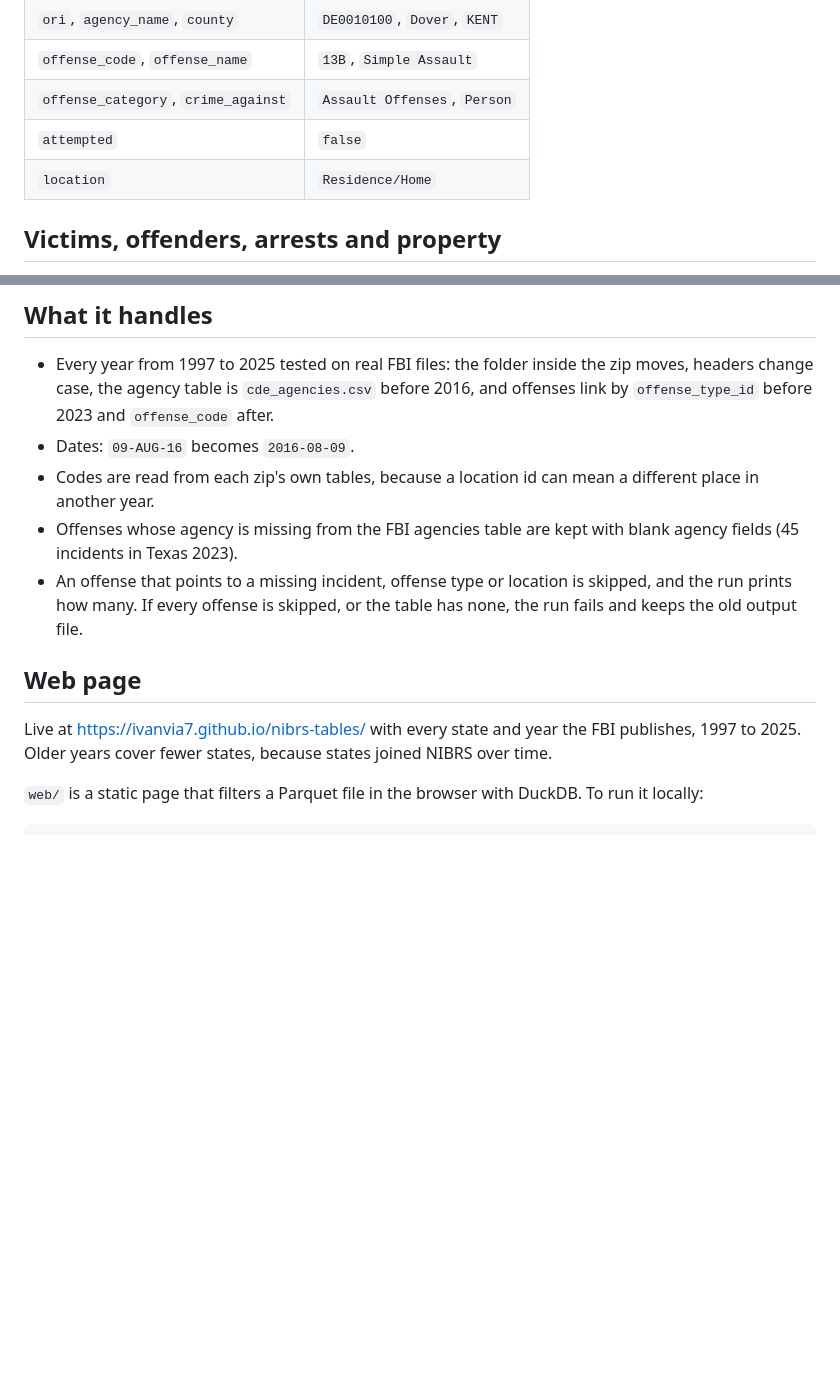
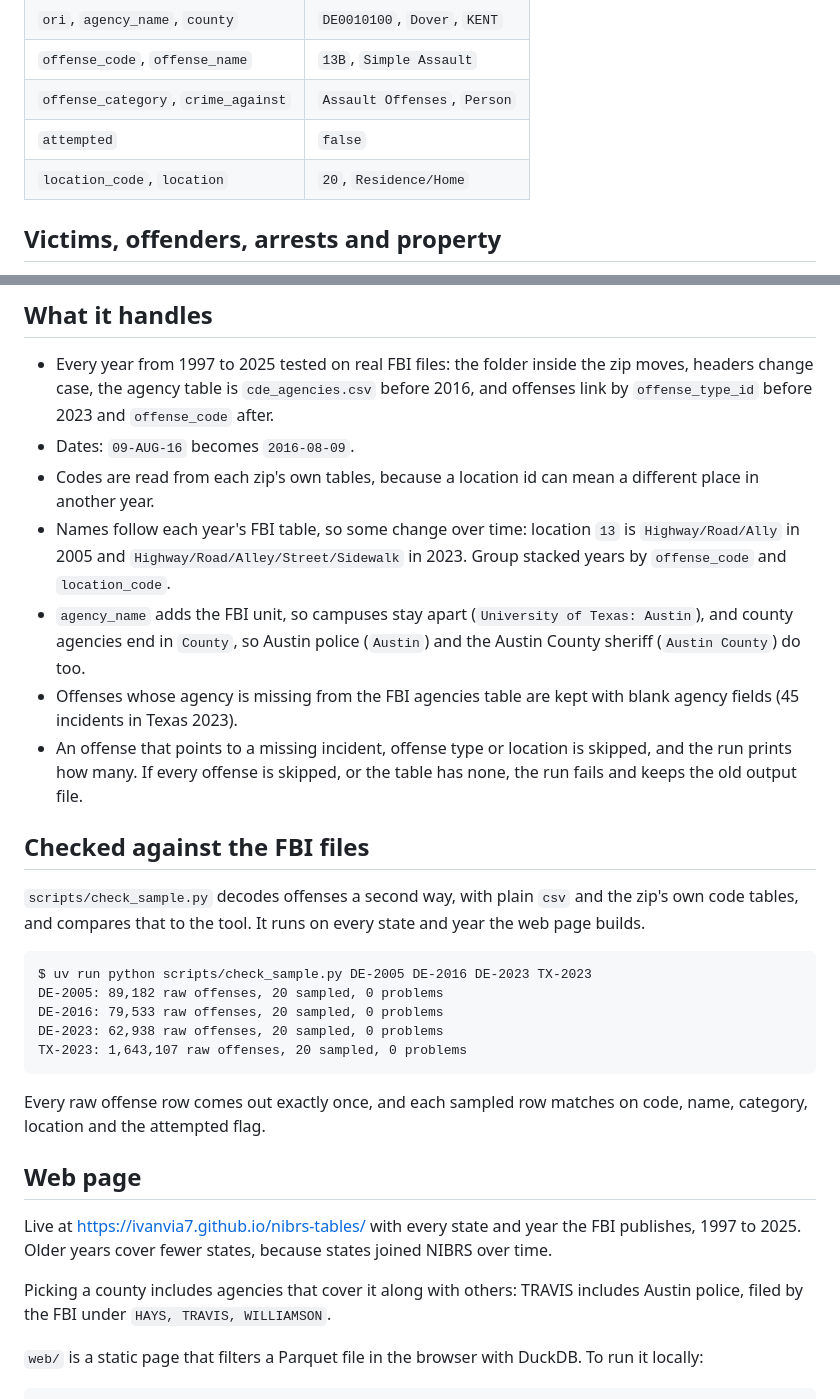
Before and after one commit to ivanvia7/nibrs-tables, a Markdown page: README.md, 2 parts joined by grey strips. Drawn GitHub-style; blank space fills up the shorter version.

````diff
--- a/README.md
+++ b/README.md
@@ -39,7 +39,7 @@ nibrs-tables offenses DE 2023 --out de-2023.csv
 | `offense_code`, `offense_name` | `13B`, `Simple Assault` |
 | `offense_category`, `crime_against` | `Assault Offenses`, `Person` |
 | `attempted` | `false` |
-| `location` | `Residence/Home` |
+| `location_code`, `location` | `20`, `Residence/Home` |
 
 ## Victims, offenders, arrests and property
 
@@ -61,12 +61,30 @@ Blank means the FBI file has no value: society as a victim has no age, and some
 - Every year from 1997 to 2025 tested on real FBI files: the folder inside the zip moves, headers change case, the agency table is `cde_agencies.csv` before 2016, and offenses link by `offense_type_id` before 2023 and `offense_code` after.
 - Dates: `09-AUG-16` becomes `2016-08-09`.
 - Codes are read from each zip's own tables, because a location id can mean a different place in another year.
+- Names follow each year's FBI table, so some change over time: location `13` is `Highway/Road/Ally` in 2005 and `Highway/Road/Alley/Street/Sidewalk` in 2023. Group stacked years by `offense_code` and `location_code`.
+- `agency_name` adds the FBI unit, so campuses stay apart (`University of Texas: Austin`), and county agencies end in `County`, so Austin police (`Austin`) and the Austin County sheriff (`Austin County`) do too.
 - Offenses whose agency is missing from the FBI agencies table are kept with blank agency fields (45 incidents in Texas 2023).
 - An offense that points to a missing incident, offense type or location is skipped, and the run prints how many. If every offense is skipped, or the table has none, the run fails and keeps the old output file.
+
+## Checked against the FBI files
+
+`scripts/check_sample.py` decodes offenses a second way, with plain `csv` and the zip's own code tables, and compares that to the tool. It runs on every state and year the web page builds.
+
+```
+$ uv run python scripts/check_sample.py DE-2005 DE-2016 DE-2023 TX-2023
+DE-2005: 89,182 raw offenses, 20 sampled, 0 problems
+DE-2016: 79,533 raw offenses, 20 sampled, 0 problems
+DE-2023: 62,938 raw offenses, 20 sampled, 0 problems
+TX-2023: 1,643,107 raw offenses, 20 sampled, 0 problems
+```
+
+Every raw offense row comes out exactly once, and each sampled row matches on code, name, category, location and the attempted flag.
 
 ## Web page
 
 Live at https://ivanvia7.github.io/nibrs-tables/ with every state and year the FBI publishes, 1997 to 2025. Older years cover fewer states, because states joined NIBRS over time.
+
+Picking a county includes agencies that cover it along with others: TRAVIS includes Austin police, filed by the FBI under `HAYS, TRAVIS, WILLIAMSON`.
 
 `web/` is a static page that filters a Parquet file in the browser with DuckDB. To run it locally:
 
````
Also changed, not shown: other parts of README.md (+1 -1 lines), docs/screenshot.png, 1 other file.
